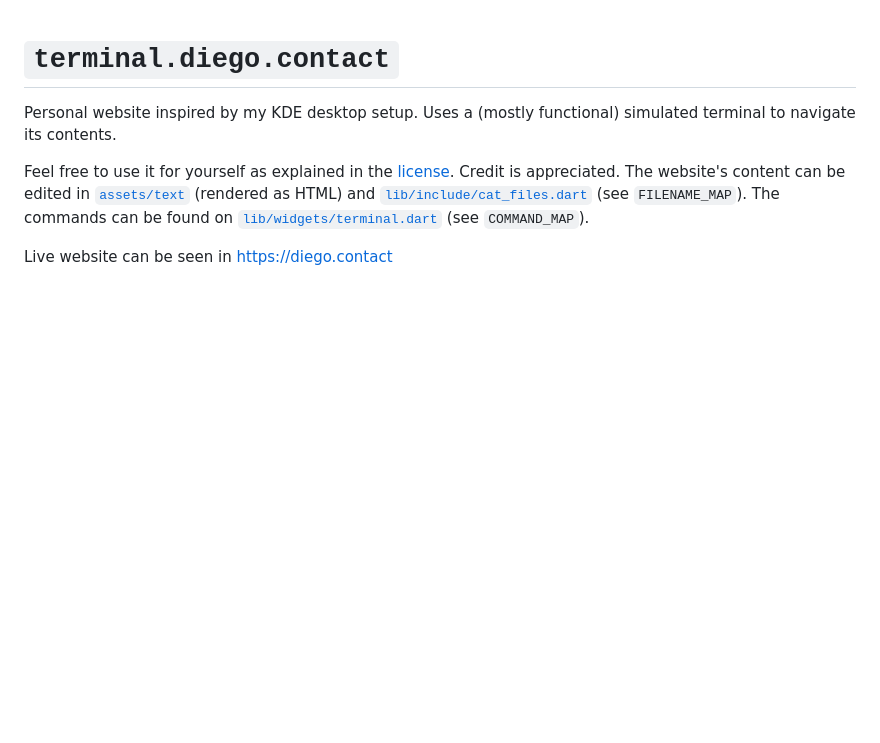
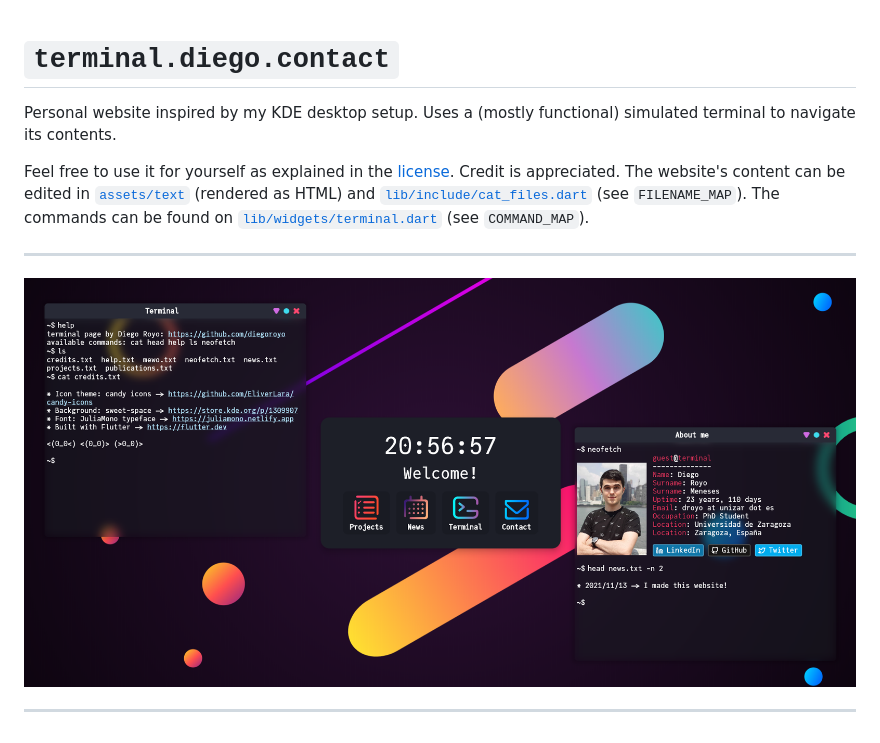
Before and after one commit to diegoroyo/terminal.diego.contact, a Markdown page: README.md, the part around the change. Rendered like a GitHub page; pictures changed too: .images/website.png (added); blank space fills up the shorter version.

Commit message:
doc: add website image to README

```diff
--- a/README.md
+++ b/README.md
@@ -4,4 +4,8 @@ Personal website inspired by my KDE desktop setup. Uses a (mostly functional) si
 
 Feel free to use it for yourself as explained in the <a href="https://github.com/diegoroyo/terminal.diego.contact/blob/master/LICENSE">license</a>. Credit is appreciated. The website's content can be edited in <a href="https://github.com/diegoroyo/terminal.diego.contact/blob/master/assets/text">`assets/text`</a> (rendered as HTML) and <a href="https://github.com/diegoroyo/terminal.diego.contact/blob/master/lib/include/cat_files.dart">`lib/include/cat_files.dart`</a> (see `FILENAME_MAP`). The commands can be found on <a href="https://github.com/diegoroyo/terminal.diego.contact/blob/master/lib/widgets/terminal.dart">`lib/widgets/terminal.dart`</a> (see `COMMAND_MAP`).
 
-Live website can be seen in <a href="https://diego.contact">https://diego.contact</a>
+---
+
+![View of the website](.images/website.png)
+
+---
```
